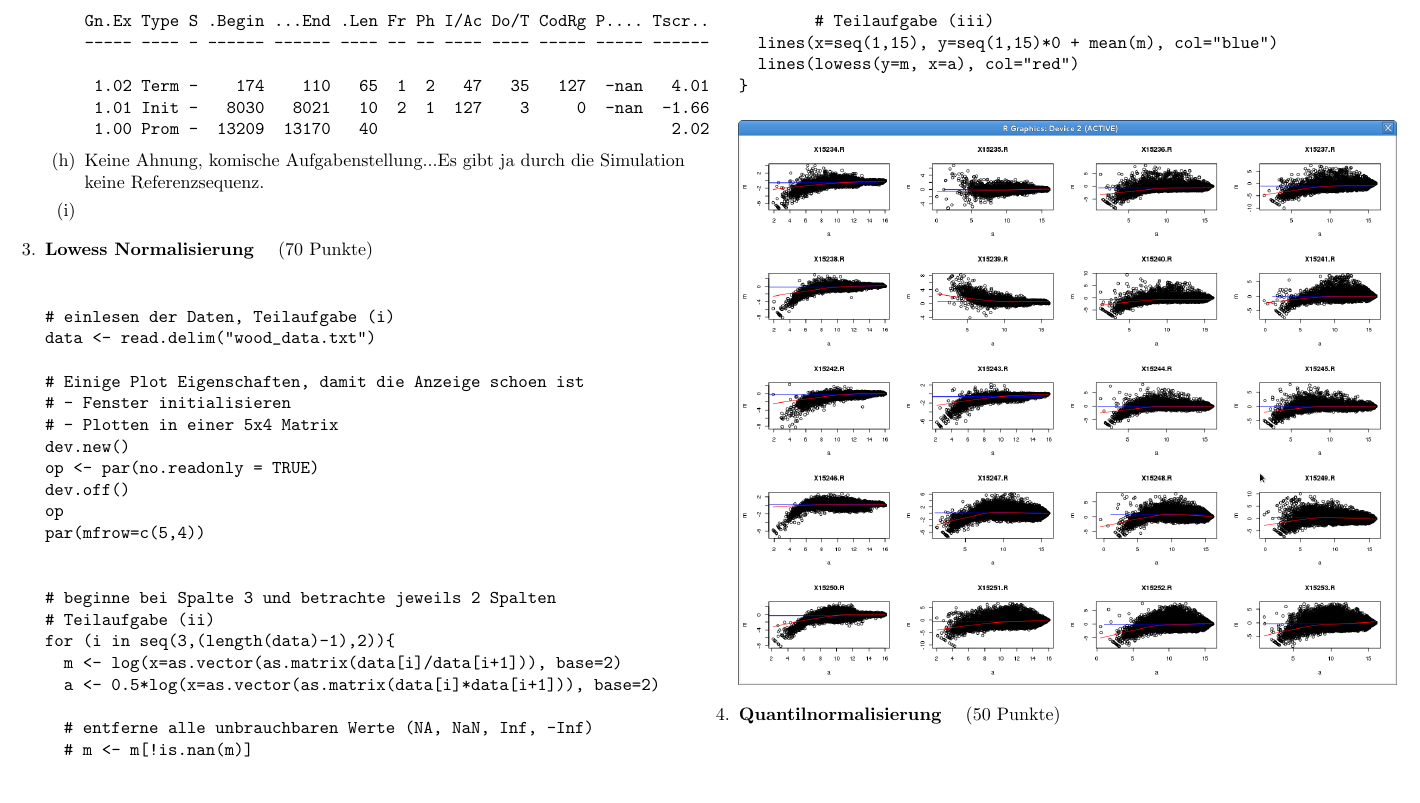
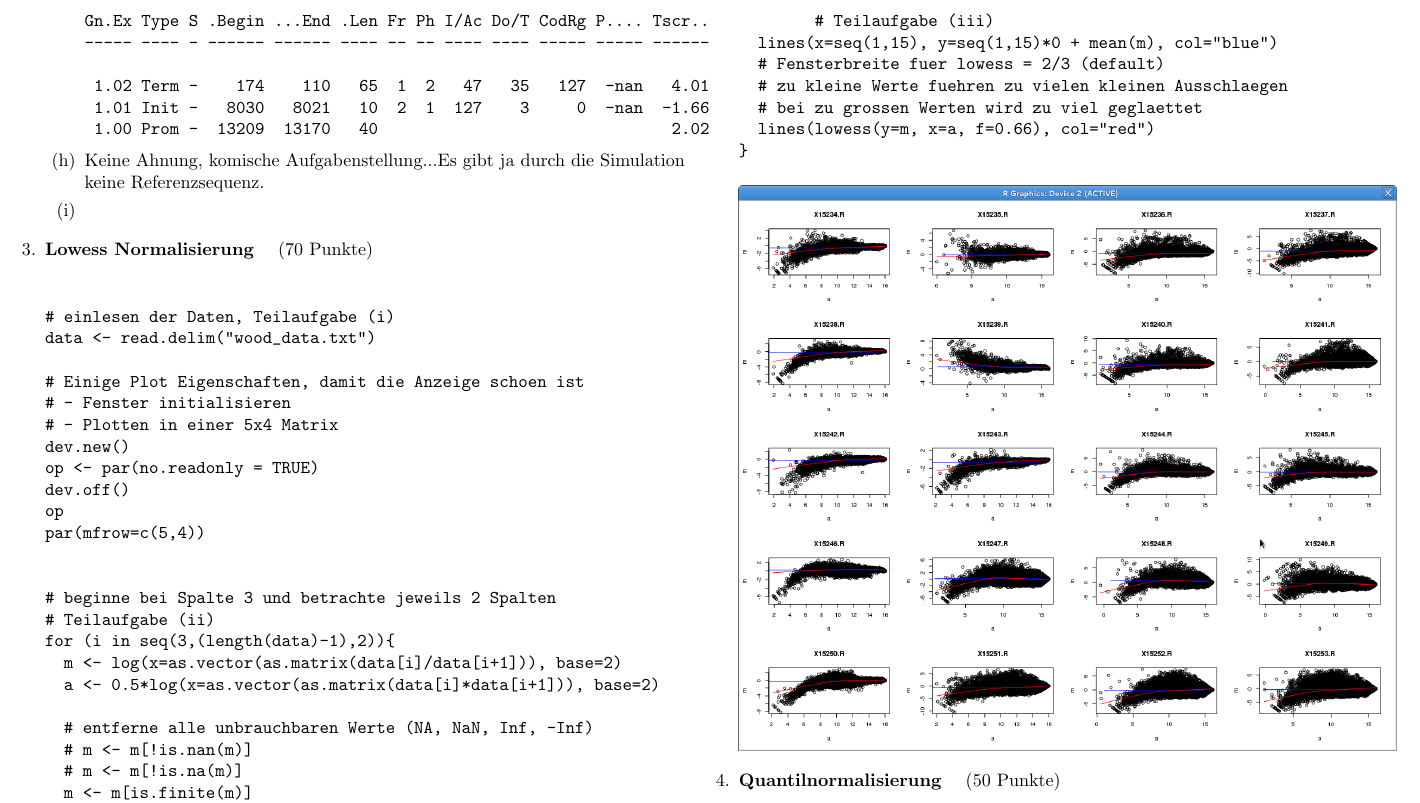
Before and after one commit to hielsnoppe/edu-albi, a LaTeX problem sheet (latex/albi_ueb10_lsg.tex): part of page 2 of 2 before the commit and part of page 2 of 3 after it, cut so that both start at the same text, the shorter picture padded with empty space. Compiled offline with pdfLaTeX.

Commit message:
aufg 37iii

```diff
--- a/latex/albi_ueb10_lsg.tex
+++ b/latex/albi_ueb10_lsg.tex
@@ -116,7 +116,10 @@ for (i in seq(3,(length(data)-1),2)){
 
         # Teilaufgabe (iii)
 		lines(x=seq(1,15), y=seq(1,15)*0 + mean(m), col="blue")
-		lines(lowess(y=m, x=a), col="red")
+		# Fensterbreite fuer lowess = 2/3 (default)
+		# zu kleine Werte fuehren zu vielen kleinen Ausschlaegen
+		# bei zu grossen Werten wird zu viel geglaettet
+		lines(lowess(y=m, x=a, f=0.66), col="red")
 }
 \end{verbatim}
 
```
